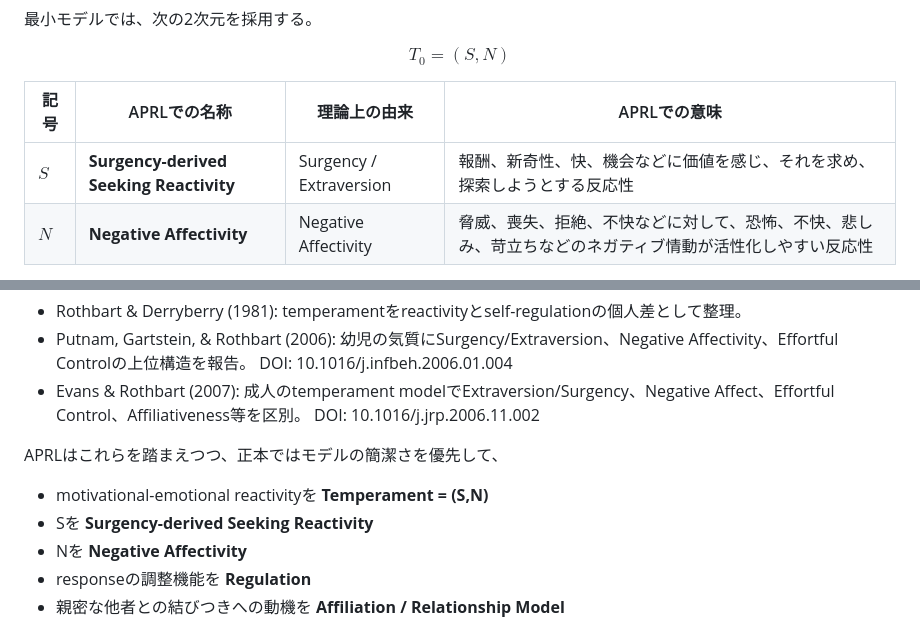
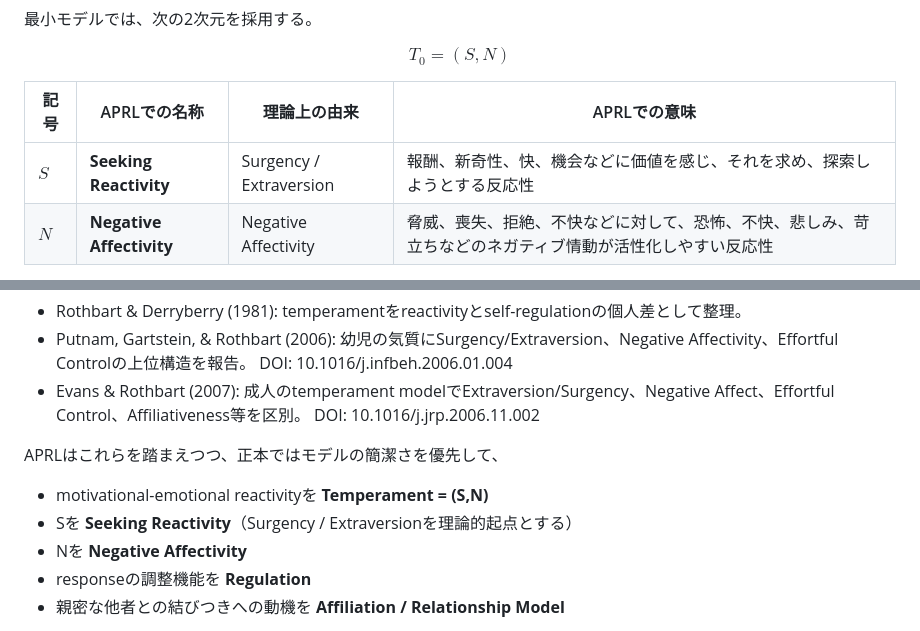
Before and after one commit to ShoNishimura/AI-Personality-Research-Lab, a Markdown page: docs/concept-model/APRL_Concept_Model_v1.0_Canonical_Edition.md, 2 parts joined by grey strips. Drawn GitHub-style.

Commit message:
Standardize Seeking Reactivity terminology

```diff
--- a/docs/concept-model/APRL_Concept_Model_v1.0_Canonical_Edition.md
+++ b/docs/concept-model/APRL_Concept_Model_v1.0_Canonical_Edition.md
@@ -105,7 +105,7 @@ $$
 
 | 記号 | APRLでの名称 | 理論上の由来 | APRLでの意味 |
 |---|---|---|---|
-| $S$ | **Surgency-derived Seeking Reactivity** | Surgency / Extraversion | 報酬、新奇性、快、機会などに価値を感じ、それを求め、探索しようとする反応性 |
+| $S$ | **Seeking Reactivity** | Surgency / Extraversion | 報酬、新奇性、快、機会などに価値を感じ、それを求め、探索しようとする反応性 |
 | $N$ | **Negative Affectivity** | Negative Affectivity | 脅威、喪失、拒絶、不快などに対して、恐怖、不快、悲しみ、苛立ちなどのネガティブ情動が活性化しやすい反応性 |
 
 SはRothbart系のSurgency / Extraversionを主要な理論的起点とするが、APRLではその全内容をそのまま採用するのではなく、報酬、新奇性、快、機会などを求める基礎的な反応性に焦点を当ててSeeking Reactivityとして操作的に定義する。
@@ -337,7 +337,7 @@ APRLのCore Modelは既存理論の再現ではなく、研究のための最小
 APRLはこれらを踏まえつつ、正本ではモデルの簡潔さを優先して、
 
 - motivational-emotional reactivityを **Temperament = (S,N)**
-- Sを **Surgency-derived Seeking Reactivity**
+- Sを **Seeking Reactivity**（Surgency / Extraversionを理論的起点とする）
 - Nを **Negative Affectivity**
 - responseの調整機能を **Regulation**
 - 親密な他者との結びつきへの動機を **Affiliation / Relationship Model**
```
